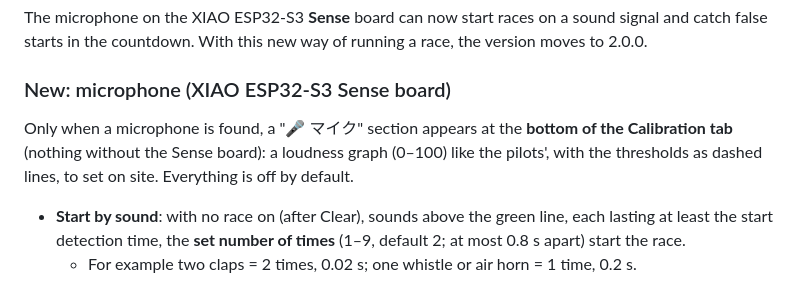
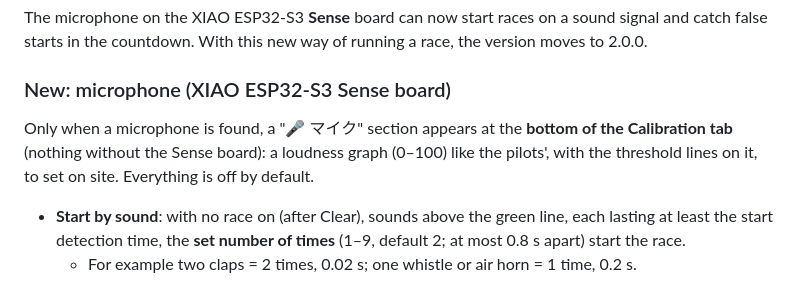
Before and after one commit to yanazoo/FPV-C5-Lap-Timer, a Markdown page: docs/releases/v2.0.0.md, the part around the change. GitHub-like rendering.

Commit message:
Release notes v2.0.0: wording
Co-Authored-By: Claude Opus 5.5 <noreply@anthropic.com>
Claude-Session: https://claude.ai/code/session_01Q2Uv87iB1MVGM6bMxL52gL

```diff
--- a/docs/releases/v2.0.0.md
+++ b/docs/releases/v2.0.0.md
@@ -74,7 +74,7 @@ The microphone on the XIAO ESP32-S3 **Sense** board can now start races on a sou
 
 ### New: microphone (XIAO ESP32-S3 Sense board)
 
-Only when a microphone is found, a "🎤 マイク" section appears at the **bottom of the Calibration tab** (nothing without the Sense board): a loudness graph (0–100) like the pilots', with the thresholds as dashed lines, to set on site. Everything is off by default.
+Only when a microphone is found, a "🎤 マイク" section appears at the **bottom of the Calibration tab** (nothing without the Sense board): a loudness graph (0–100) like the pilots', with the threshold lines on it, to set on site. Everything is off by default.
 
 - **Start by sound**: with no race on (after Clear), sounds above the green line, each lasting at least the start detection time, the **set number of times** (1–9, default 2; at most 0.8 s apart) start the race.
   - For example two claps = 2 times, 0.02 s; one whistle or air horn = 1 time, 0.2 s.
```
